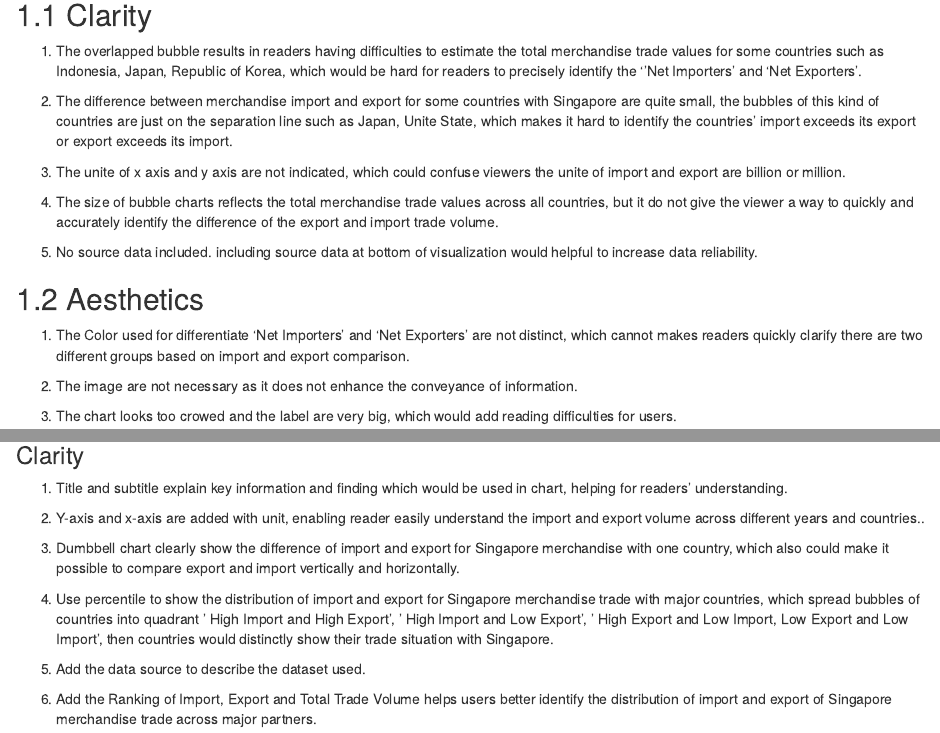
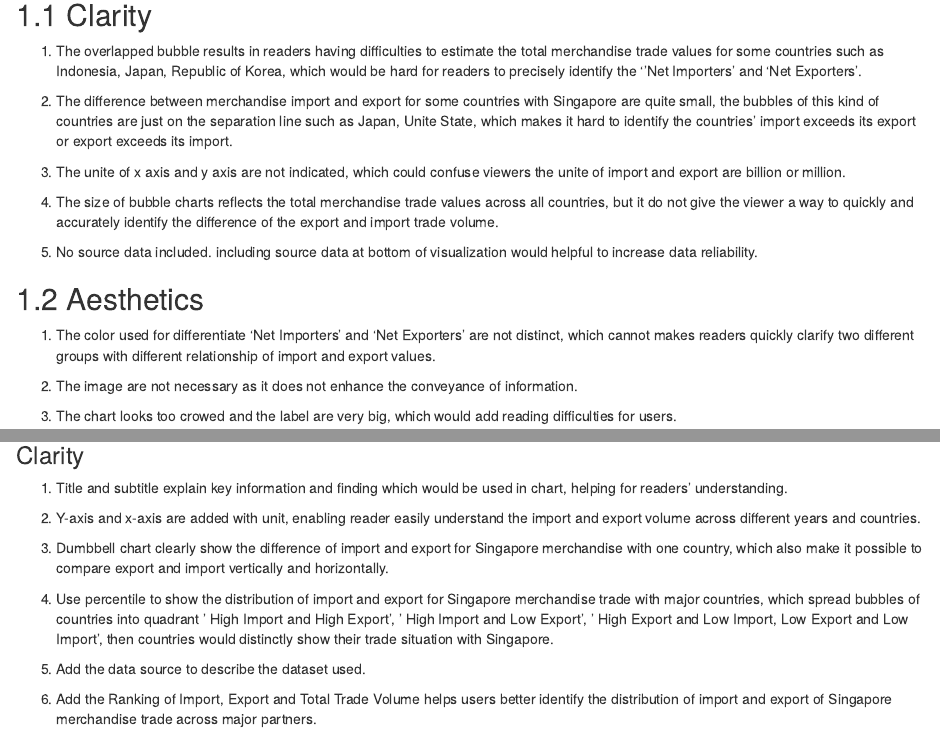
Before and after one commit to TangYue20/DataViz_blog, an R Markdown document (_posts/2021-06-16-dataviz-makeover-2/dataviz-makeover-2-singapore-merchandise-trade.Rmd): the page in a window 1100 px wide, from 850 px down, and a second part further down, joined at a grey line. Rendered offline with R 4.5, knitr and Pandoc, with nearby package versions; drawn as R Markdown's standard HTML page in place of the format the file asks for.

Commit message:
edition19

```diff
--- a/_posts/2021-06-16-dataviz-makeover-2/dataviz-makeover-2-singapore-merchandise-trade.Rmd
+++ b/_posts/2021-06-16-dataviz-makeover-2/dataviz-makeover-2-singapore-merchandise-trade.Rmd
@@ -39,7 +39,7 @@ The original visualization can be seen below.
 
 ## 1.2 Aesthetics
 
-1. The Color used for differentiate 'Net Importers' and 'Net Exporters' are not distinct, which cannot makes readers quickly clarify there are two different groups based on import and export comparison.
+1. The color used for differentiate 'Net Importers' and 'Net Exporters' are not distinct, which cannot makes readers quickly clarify two different groups with different relationship of import and export values.
 
 2. The image are not necessary as it does not enhance the conveyance of information.
 
@@ -56,9 +56,9 @@ The alternative design is as follows.
 
 1. Title and subtitle explain key information and finding which would be used in chart, helping for readers' understanding.
 
-2. Y-axis and x-axis are added with unit, enabling reader easily understand the import and export volume across different years and countries..
+2. Y-axis and x-axis are added with unit, enabling reader easily understand the import and export volume across different years and countries.
 
-3. Dumbbell chart clearly show the difference of import and export for Singapore merchandise with one country, which also could make it possible to compare export and import vertically and horizontally.
+3. Dumbbell chart clearly show the difference of import and export for Singapore merchandise with one country, which also make it possible to compare export and import vertically and horizontally.
 
 4. Use percentile to show the distribution of import and export for Singapore merchandise trade with major countries, which spread bubbles of countries into quadrant ' High Import and High Export', ' High Import and Low Export', ' High Export and Low Import, Low Export and Low Import',  then countries would distinctly show their trade situation with Singapore.
 
```
Also changed, not shown: _posts/2021-06-16-dataviz-makeover-2/dataviz-makeover-2-singapore-merchandise-trade.html, 3 other files.
